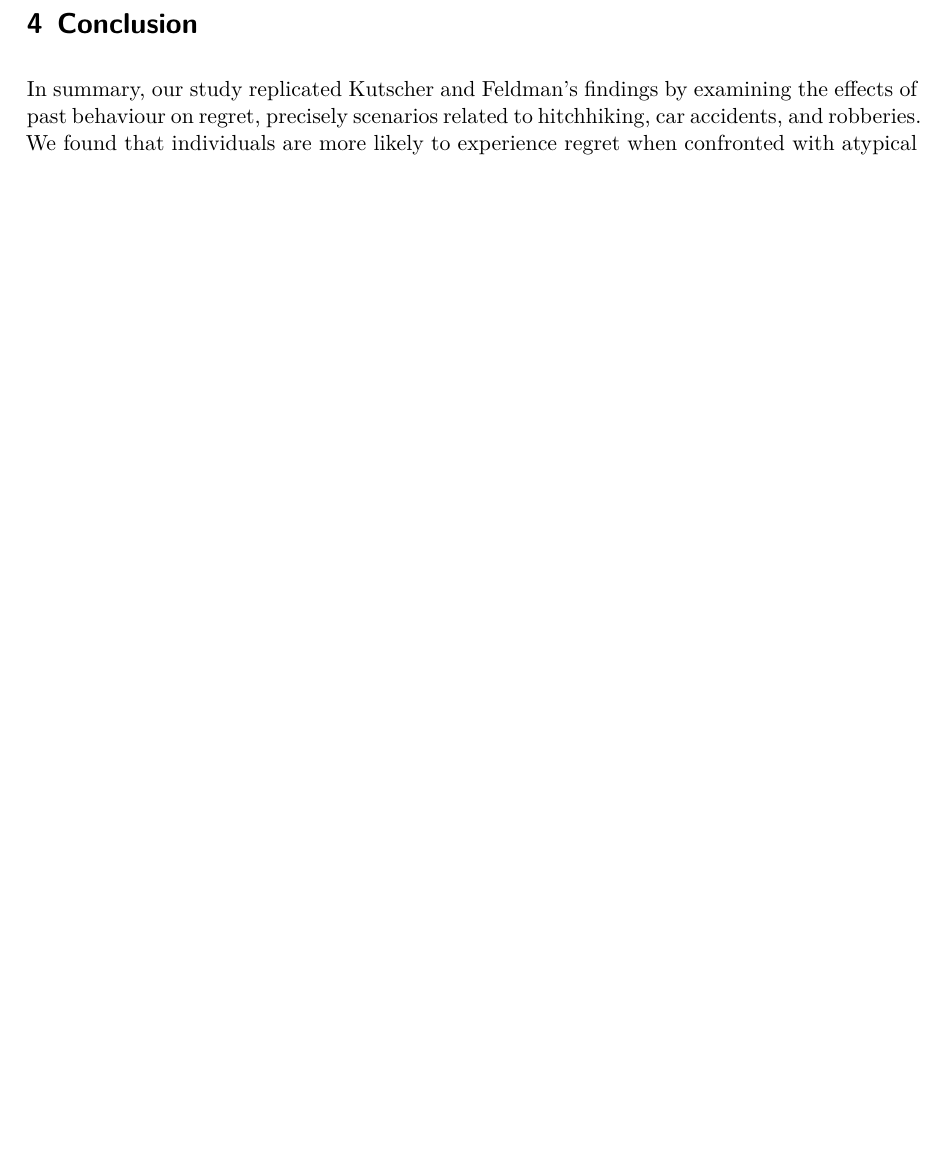
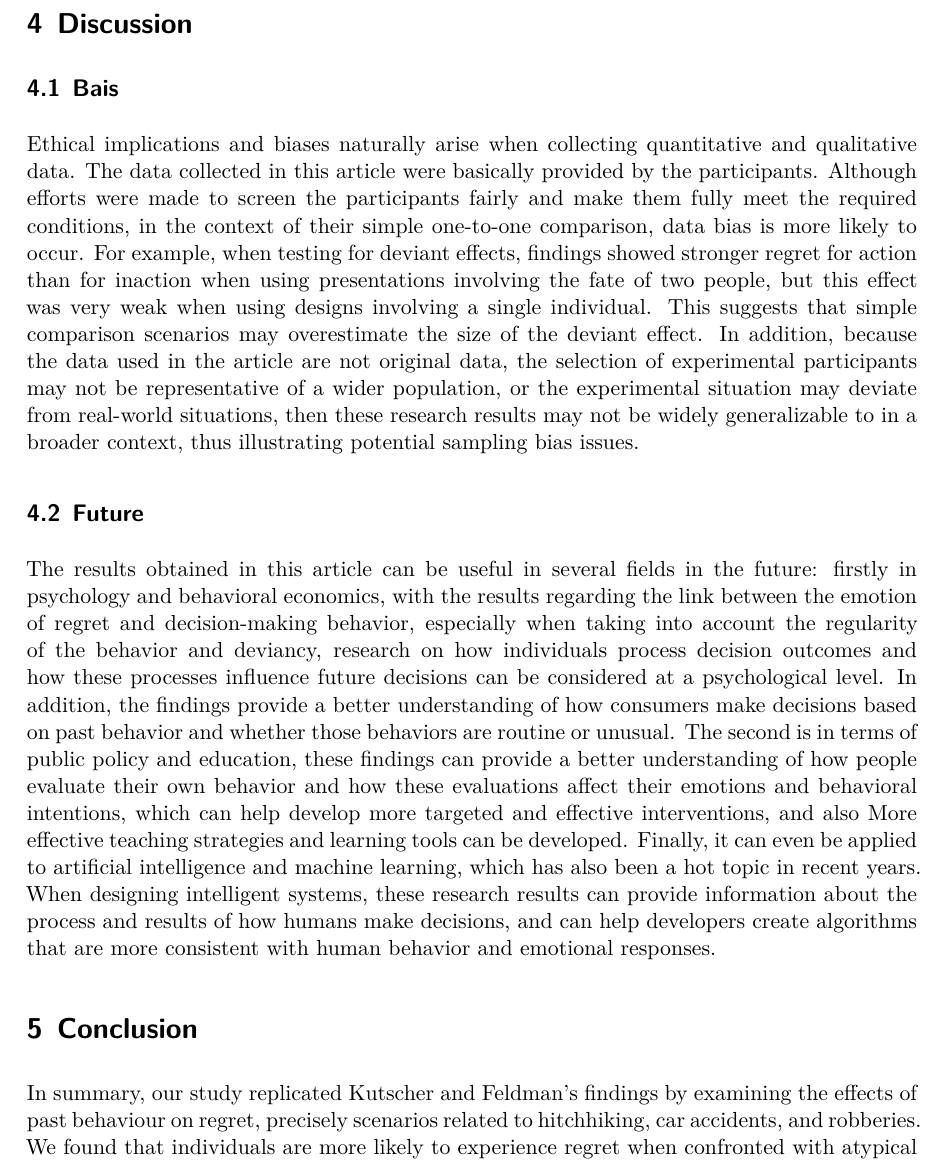
Before and after one commit to UofT-DailinLi/Impact-of-Atypical-Events-on-Regret, a Quarto document (outputs/paper/paper.qmd): part of page 8 of 9 before the commit and part of page 8 of 10 after it, cut at the place of the change, the shorter picture padded with empty space. The pictures show the output file outputs/paper/paper.pdf that the author committed with the source.

Commit message:
new version of qmd file

```diff
--- a/outputs/paper/paper.qmd
+++ b/outputs/paper/paper.qmd
@@ -236,3 +237,11 @@ combined_plot
 
 Respondents were reading about whether Mr. Paul was injured because he happened to be robbed when he went to his everyday store or another store because of construction. Through the questionnaire, we observed the respondents on the compensation measure and the regret measure, and the two violin plots in @fig-3 show the distribution of the data. The distribution of compensation amount is roughly similar in regular and exceptional cases, and we can conclude that people do not define compensation separately for regular and special cases. However, we can observe that in the graph of the degree of regret, the degree of regret is more pronounced in the EXCEPTION situation. Regret is a complex emotional response; in general, regular events do not cause regret, but people are more likely to regret when they think that another decision might have led to a better outcome, which is in line with the results of our graph. Neal J. Roese and Amy Summerville have mentioned in their research that regret is related to perceived opportunities in life; that is, people perceive opportunities, the more opportunities people perceive, the more regretful they are[@roese2005we]. This is consistent with the situation in our study, in which Paul was robbed at a different store because of a store renovation, and respondents saw an opportunity not to be robbed, i.e., to go to the original store, and therefore had a generally higher level of regret. But when Paul is robbed when he goes to the original store, people don't see the chance not to be robbed, so the level of regret is smaller. So, our reproduced graph is consistent with the conclusions obtained from the original article.
 
+# Discussion
+
+## Bais
+Ethical implications and biases naturally arise when collecting quantitative and qualitative data. The data collected in this article were basically provided by the participants. Although efforts were made to screen the participants fairly and make them fully meet the required conditions, in the context of their simple one-to-one comparison, data bias is more likely to occur. For example, when testing for deviant effects, findings showed stronger regret for action than for inaction when using presentations involving the fate of two people, but this effect was very weak when using designs involving a single individual. This suggests that simple comparison scenarios may overestimate the size of the deviant effect.
+In addition, because the data used in the article are not original data, the selection of experimental participants may not be representative of a wider population, or the experimental situation may deviate from real-world situations, then these research results may not be widely generalizable to in a broader context, thus illustrating potential sampling bias issues.
+
+## Future
+The results obtained in this article can be useful in several fields in the future: firstly in psychology and behavioral economics, with the results regarding the link between the emotion of regret and decision-making behavior, especially when taking into account the regularity of the behavior and deviancy, research on how individuals process decision outcomes and how these processes influence future decisions can be considered at a psychological level. In addition, the findings provide a better understanding of how consumers make decisions based on past behavior and whether those behaviors are routine or unusual. The second is in terms of public policy and education, these findings can provide a better understanding of how people evaluate their own behavior and how these evaluations affect their emotions and behavioral intentions, which can help develop more targeted and effective interventions, and also More effective teaching strategies and learning tools can be developed. Finally, it can even be applied to artificial intelligence and machine learning, which has also been a hot topic in recent years. When designing intelligent systems, these research results can provide information about the process and results of how humans make decisions, and can help developers create algorithms that are more consistent with human behavior and emotional responses.
```
Also changed, not shown: outputs/paper/paper.pdf, outputs/paper/paper.qmd (7 more changed lines).
